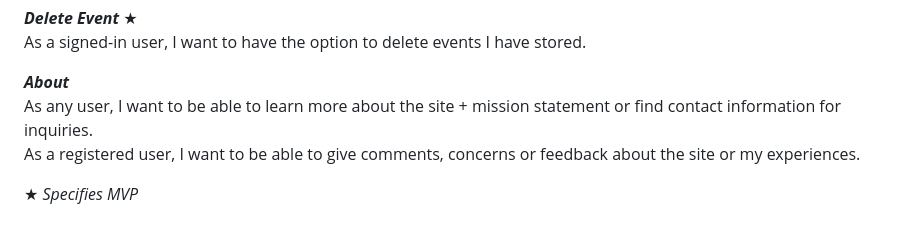
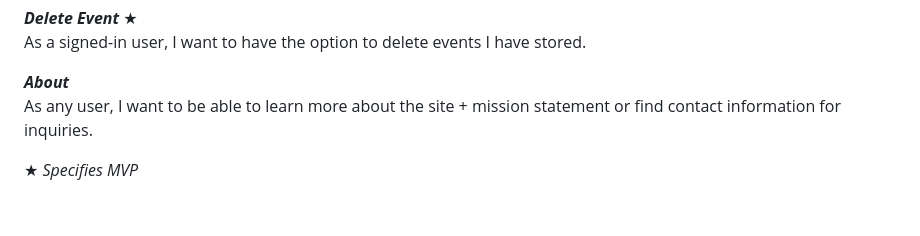
Before and after one commit to GlynisF/EventVisualizer, a Markdown page: UserStories.md, the part around the change. GitHub-like rendering.

```diff
--- a/UserStories.md
+++ b/UserStories.md
@@ -13,7 +13,6 @@
 ***Delete Event*** ★<br>As a signed-in user, I want to have the option to delete events I have stored.
 
 ***About<br>*** As any user, I want to be able to learn more about the site + mission statement or find contact information
-for inquiries.<br>As a registered user,
-I want to be able to give comments, concerns or feedback about the site or my experiences.
+for inquiries.<br>
 
 ★ *Specifies MVP*
```
Also changed, not shown: ScreenDesign.md (+9 -6 lines), images/about_us.png (added).
